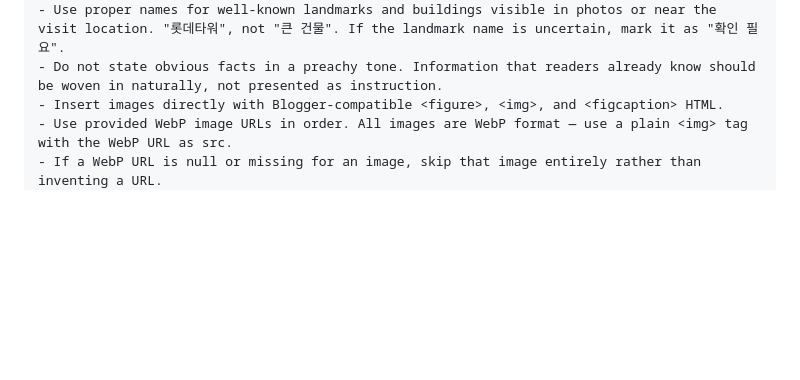
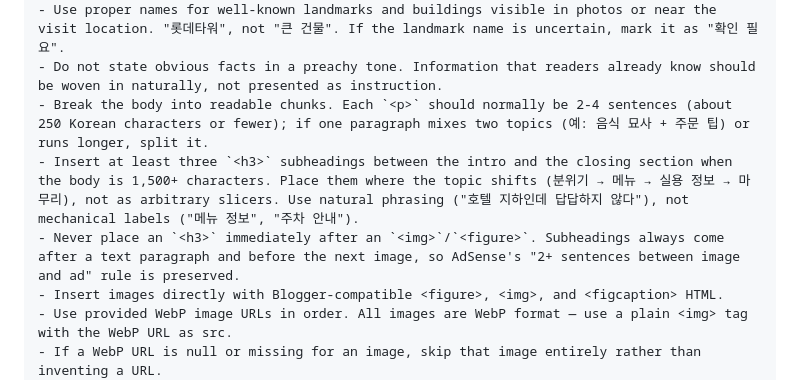
Before and after one commit to Electron-S/photo-blog-agent, a Markdown page: prompts/blog-draft.md, the part around the change. Rendered like a GitHub page; blank space fills up the shorter version.

```diff
--- a/prompts/blog-draft.md
+++ b/prompts/blog-draft.md
@@ -39,6 +39,9 @@ Writing requirements:
 - Avoid ad-click encouragement.
 - Use proper names for well-known landmarks and buildings visible in photos or near the visit location. "롯데타워", not "큰 건물". If the landmark name is uncertain, mark it as "확인 필요".
 - Do not state obvious facts in a preachy tone. Information that readers already know should be woven in naturally, not presented as instruction.
+- Break the body into readable chunks. Each `<p>` should normally be 2-4 sentences (about 250 Korean characters or fewer); if one paragraph mixes two topics (예: 음식 묘사 + 주문 팁) or runs longer, split it.
+- Insert at least three `<h3>` subheadings between the intro and the closing section when the body is 1,500+ characters. Place them where the topic shifts (분위기 → 메뉴 → 실용 정보 → 마무리), not as arbitrary slicers. Use natural phrasing ("호텔 지하인데 답답하지 않다"), not mechanical labels ("메뉴 정보", "주차 안내").
+- Never place an `<h3>` immediately after an `<img>`/`<figure>`. Subheadings always come after a text paragraph and before the next image, so AdSense's "2+ sentences between image and ad" rule is preserved.
 - Insert images directly with Blogger-compatible <figure>, <img>, and <figcaption> HTML.
 - Use provided WebP image URLs in order. All images are WebP format — use a plain <img> tag with the WebP URL as src.
 - If a WebP URL is null or missing for an image, skip that image entirely rather than inventing a URL.
```
Also changed, not shown: prompts/style-guide.md (+13 -0 lines).
